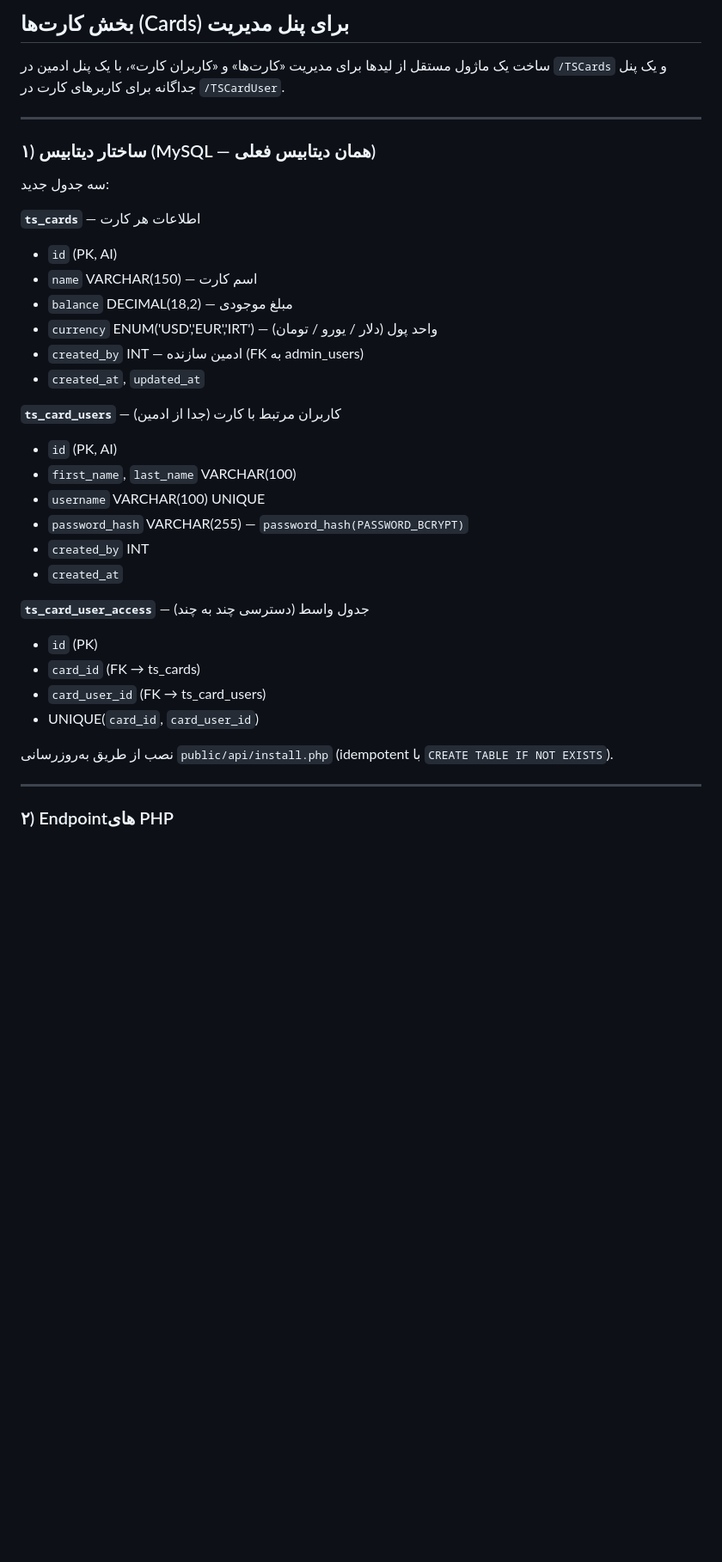
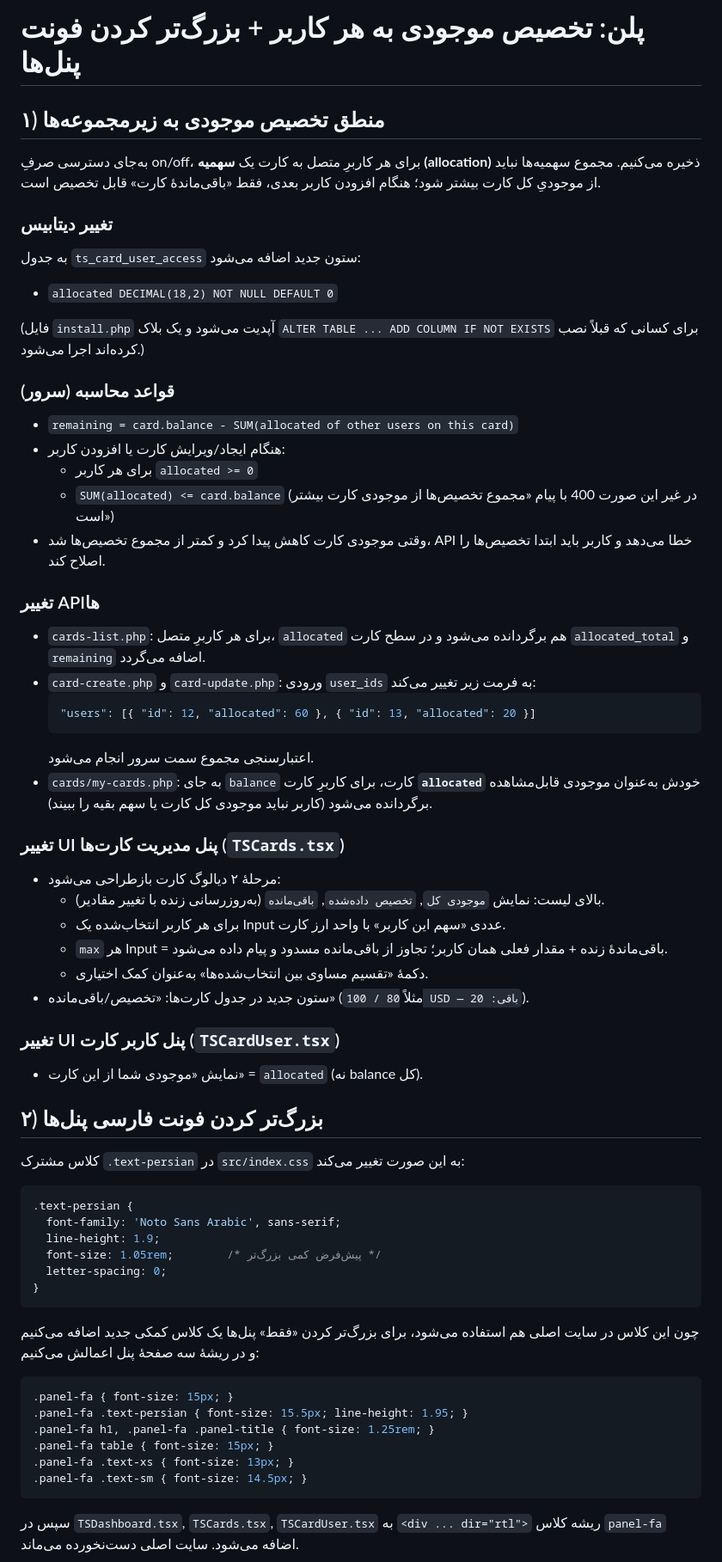
Before and after one commit to xematin/tarkhisun-08261d5b, a Markdown page: .lovable/plan.md, the part around one of its changes. Shown at 86% size. Rendered like a GitHub page; blank space fills up the shorter version.

Commit message:
Changes
Co-authored-by: xematin <112937601+xematin@users.noreply.github.com>

````diff
--- a/.lovable/plan.md
+++ b/.lovable/plan.md
@@ -1,38 +1,61 @@
-## بخش کارت‌ها (Cards) برای پنل مدیریت
+# پلن: تخصیص موجودی به هر کاربر + بزرگ‌تر کردن فونت پنل‌ها
 
-ساخت یک ماژول مستقل از لیدها برای مدیریت «کارت‌ها» و «کاربران کارت»، با یک پنل ادمین در `/TSCards` و یک پنل جداگانه برای کاربرهای کارت در `/TSCardUser`.
+## ۱) منطق تخصیص موجودی به زیرمجموعه‌ها
 
----
+به‌جای دسترسی صرفِ on/off، برای هر کاربرِ متصل به کارت یک **سهمیه (allocation)** ذخیره می‌کنیم. مجموع سهمیه‌ها نباید از موجودیِ کل کارت بیشتر شود؛ هنگام افزودن کاربر بعدی، فقط «باقی‌ماندهٔ کارت» قابل تخصیص است.
 
-### ۱) ساختار دیتابیس (MySQL — همان دیتابیس فعلی)
+### تغییر دیتابیس
+به جدول `ts_card_user_access` ستون جدید اضافه می‌شود:
+- `allocated DECIMAL(18,2) NOT NULL DEFAULT 0`
 
-سه جدول جدید:
+(فایل `install.php` آپدیت می‌شود و یک بلاک `ALTER TABLE ... ADD COLUMN IF NOT EXISTS` برای کسانی که قبلاً نصب کرده‌اند اجرا می‌شود.)
 
-**`ts_cards`** — اطلاعات هر کارت
-- `id` (PK, AI)
-- `name` VARCHAR(150) — اسم کارت
-- `balance` DECIMAL(18,2) — مبلغ موجودی
-- `currency` ENUM('USD','EUR','IRT') — واحد پول (دلار / یورو / تومان)
-- `created_by` INT — ادمین سازنده (FK به admin_users)
-- `created_at`, `updated_at`
+### قواعد محاسبه (سرور)
+- `remaining = card.balance - SUM(allocated of other users on this card)`
+- هنگام ایجاد/ویرایش کارت یا افزودن کاربر:
+  - برای هر کاربر `allocated >= 0`
+  - `SUM(allocated) <= card.balance` (در غیر این صورت 400 با پیام «مجموع تخصیص‌ها از موجودی کارت بیشتر است»)
+- وقتی موجودی کارت کاهش پیدا کرد و کمتر از مجموع تخصیص‌ها شد، API خطا می‌دهد و کاربر باید ابتدا تخصیص‌ها را اصلاح کند.
 
-**`ts_card_users`** — کاربران مرتبط با کارت (جدا از ادمین)
-- `id` (PK, AI)
-- `first_name`, `last_name` VARCHAR(100)
-- `username` VARCHAR(100) UNIQUE
-- `password_hash` VARCHAR(255) — `password_hash(PASSWORD_BCRYPT)`
-- `created_by` INT
-- `created_at`
+### تغییر APIها
+- `cards-list.php`: برای هر کاربرِ متصل، `allocated` هم برگردانده می‌شود و در سطح کارت `allocated_total` و `remaining` اضافه می‌گردد.
+- `card-create.php` و `card-update.php`: ورودی `user_ids` به فرمت زیر تغییر می‌کند:
+  ```json
+  "users": [{ "id": 12, "allocated": 60 }, { "id": 13, "allocated": 20 }]
+  ```
+  اعتبارسنجی مجموع سمت سرور انجام می‌شود.
+- `cards/my-cards.php`: به جای `balance` کارت، برای کاربرِ کارت **`allocated`** خودش به‌عنوان موجودی قابل‌مشاهده برگردانده می‌شود (کاربر نباید موجودی کل کارت یا سهم بقیه را ببیند).
 
-**`ts_card_user_access`** — جدول واسط (دسترسی چند به چند)
-- `id` (PK)
-- `card_id` (FK → ts_cards)
-- `card_user_id` (FK → ts_card_users)
-- UNIQUE(`card_id`, `card_user_id`)
+### تغییر UI پنل مدیریت کارت‌ها (`TSCards.tsx`)
+- مرحلهٔ ۲ دیالوگ کارت بازطراحی می‌شود:
+  - بالای لیست: نمایش `موجودی کل`, `تخصیص داده‌شده`, `باقی‌مانده` (به‌روزرسانی زنده با تغییر مقادیر).
+  - برای هر کاربر انتخاب‌شده یک Input عددی «سهم این کاربر» با واحد ارز کارت.
+  - `max` هر Input = باقی‌ماندهٔ زنده + مقدار فعلی همان کاربر؛ تجاوز از باقی‌مانده مسدود و پیام داده می‌شود.
+  - دکمهٔ «تقسیم مساوی بین انتخاب‌شده‌ها» به‌عنوان کمک اختیاری.
+- ستون جدید در جدول کارت‌ها: «تخصیص/باقی‌مانده» (مثلاً `80 / 100 USD — باقی: 20`).
 
-نصب از طریق به‌روزرسانی `public/api/install.php` (idempotent با `CREATE TABLE IF NOT EXISTS`).
+### تغییر UI پنل کاربر کارت (`TSCardUser.tsx`)
+- نمایش «موجودی شما از این کارت» = `allocated` (نه balance کل).
 
----
+## ۲) بزرگ‌تر کردن فونت فارسی پنل‌ها
 
-### ۲) Endpointهای PHP
+کلاس مشترک `.text-persian` در `src/index.css` به این صورت تغییر می‌کند:
+```css
+.text-persian {
+  font-family: 'Noto Sans Arabic', sans-serif;
+  line-height: 1.9;
+  font-size: 1.05rem;        /* پیش‌فرض کمی بزرگ‌تر */
+  letter-spacing: 0;
+}
+```
+چون این کلاس در سایت اصلی هم استفاده می‌شود، برای بزرگ‌تر کردن «فقط» پنل‌ها یک کلاس کمکی جدید اضافه می‌کنیم و در ریشهٔ سه صفحهٔ پنل اعمالش می‌کنیم:
+```css
+.panel-fa { font-size: 15px; }
+.panel-fa .text-persian { font-size: 15.5px; line-height: 1.95; }
+.panel-fa h1, .panel-fa .panel-title { font-size: 1.25rem; }
+.panel-fa table { font-size: 15px; }
+.panel-fa .text-xs { font-size: 13px; }
+.panel-fa .text-sm { font-size: 14.5px; }
+```
+سپس در `TSDashboard.tsx`, `TSCards.tsx`, `TSCardUser.tsx` به `<div ... dir="rtl">` ریشه کلاس `panel-fa` اضافه می‌شود. سایت اصلی دست‌نخورده می‌ماند.
 
````
Also changed, not shown: other parts of .lovable/plan.md (+14 -54 lines).
